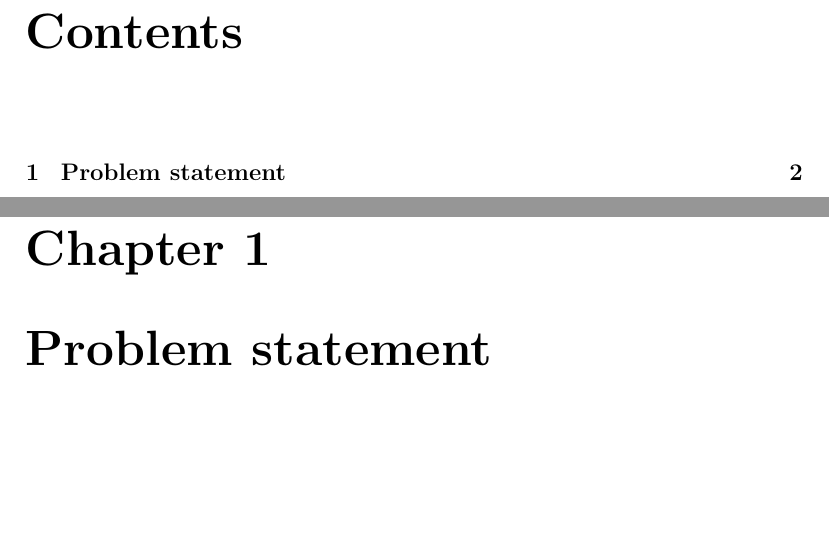
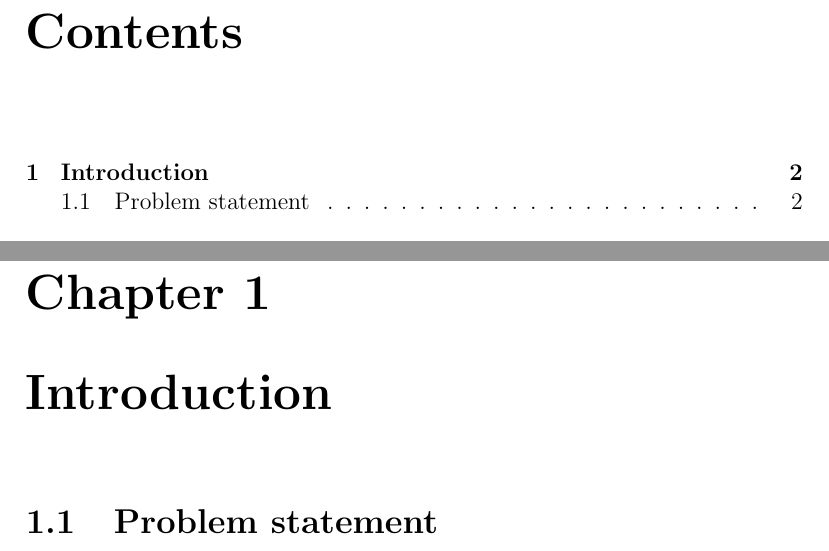
Before and after one commit to dnegma/Scrabble, a LaTeX document (report/dkand12_report_diana.tex): two parts of pages 2 and 3 of 8, joined at a grey line, cut so that both start at the same text, the shorter picture padded with empty space. Compiled offline with pdfLaTeX.

Commit message:
Minor modifications in layout, add Introduction chapter

```diff
--- a/report/dkand12_report_diana.tex
+++ b/report/dkand12_report_diana.tex
@@ -11,7 +11,8 @@
 \maketitle
 \tableofcontents
 
-\chapter{Problem statement}
+\chapter{Introduction}
+\section{Problem statement}
 When playing a game of Scrabble; what are the key factors that lead to a win? This study aim to explore how heuristic affect the performance of a player. In addition, an investigation will be made in which are the more important heurristic rules, and which are redundant.
 \chapter{Background}
 How to play a close to perfect game of Scrabble is a well studied problem. It is not as trivial as chess, checkers or tic tac toe, since there are many factors included in Scrabble that are not a part of the other classical games. For further explanations we shall introduce the expressions \emph{deterministi}c and \emph{non-deterministic}.
```
Also changed, not shown: report/dkand12_report_diana.pdf.
